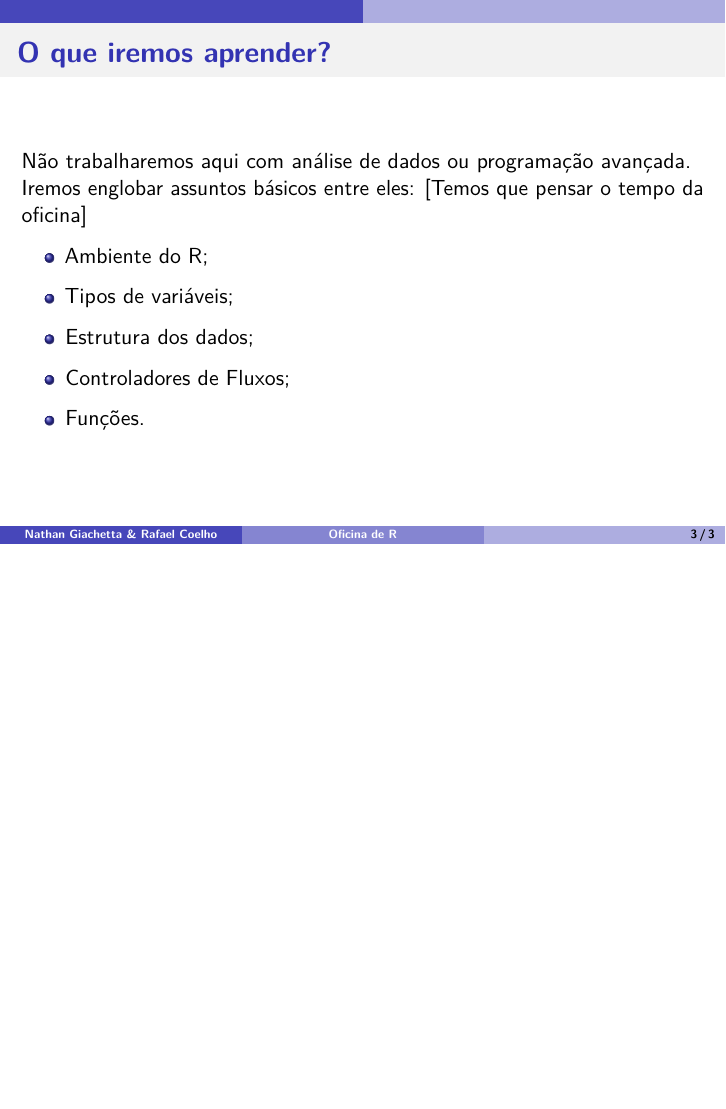
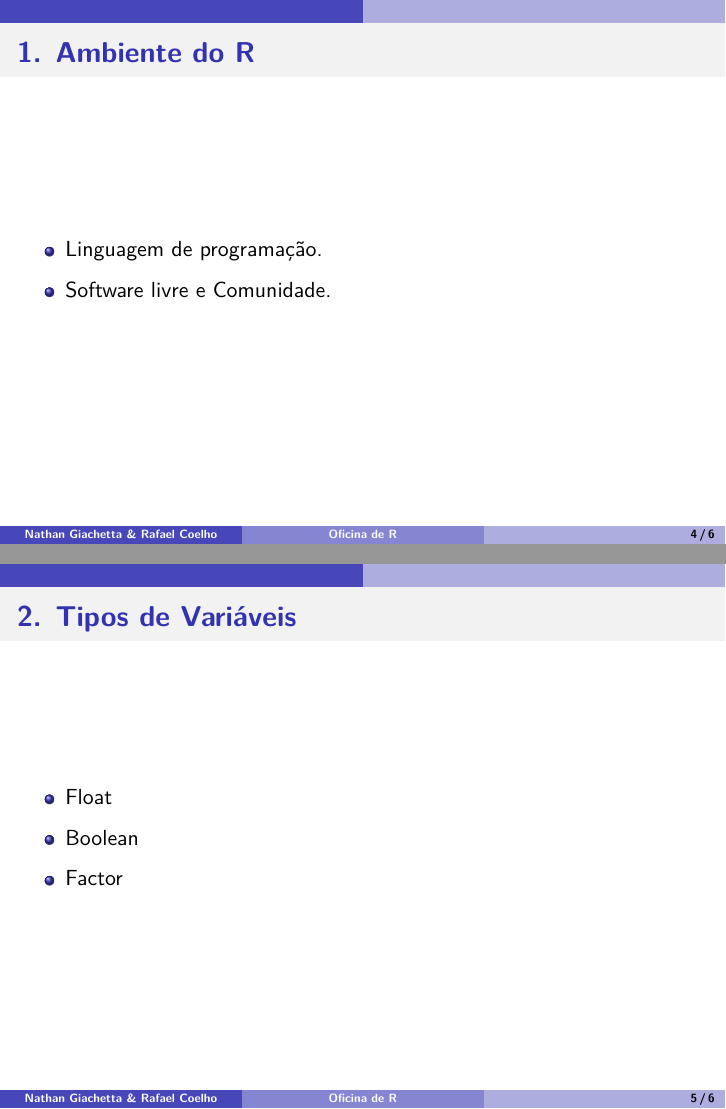
Before and after one commit to ngiachetta/oficina_R_2017, an R Markdown document (Apresentacao/OficinaR_rmarkdown.Rmd): page 3 of 3 before the commit and pages 4 and 5 of 6 after it, the two joined at a grey line. Rendered offline with R 4.5, knitr and Pandoc, then LaTeX, with nearby package versions.

Commit message:
Adicionei um Esboço

```diff
--- a/Apresentacao/OficinaR_rmarkdown.Rmd
+++ b/Apresentacao/OficinaR_rmarkdown.Rmd
@@ -30,3 +30,17 @@ Não trabalharemos aqui com análise de dados ou programação avançada. Iremos
 - Controladores de Fluxos;
 
 - Funções.
+
+# 1. Ambiente do R
+
+- Linguagem de programação.
+
+- Software livre e Comunidade.
+
+# 2. Tipos de Variáveis
+
+- Float
+
+- Boolean
+
+- Factor
```
Also changed, not shown: Apresentacao/OficinaR_rmarkdown.Rmd (6 more changed lines).
